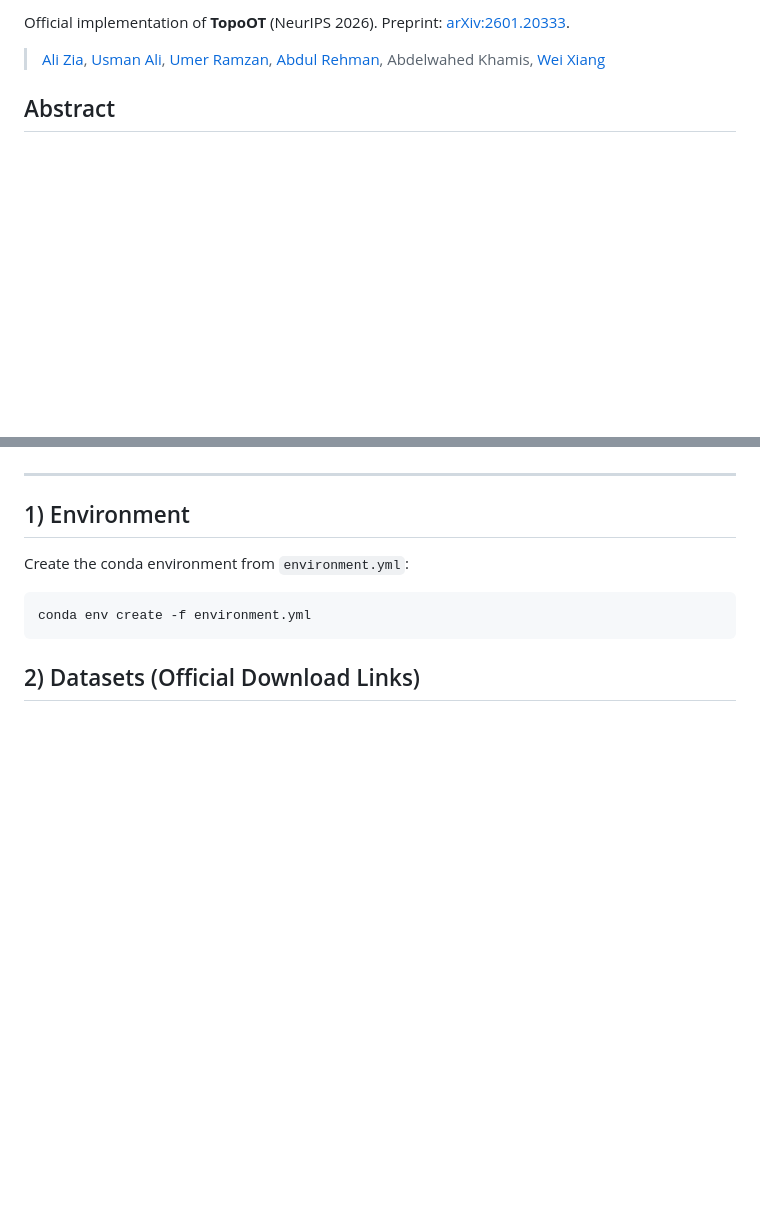
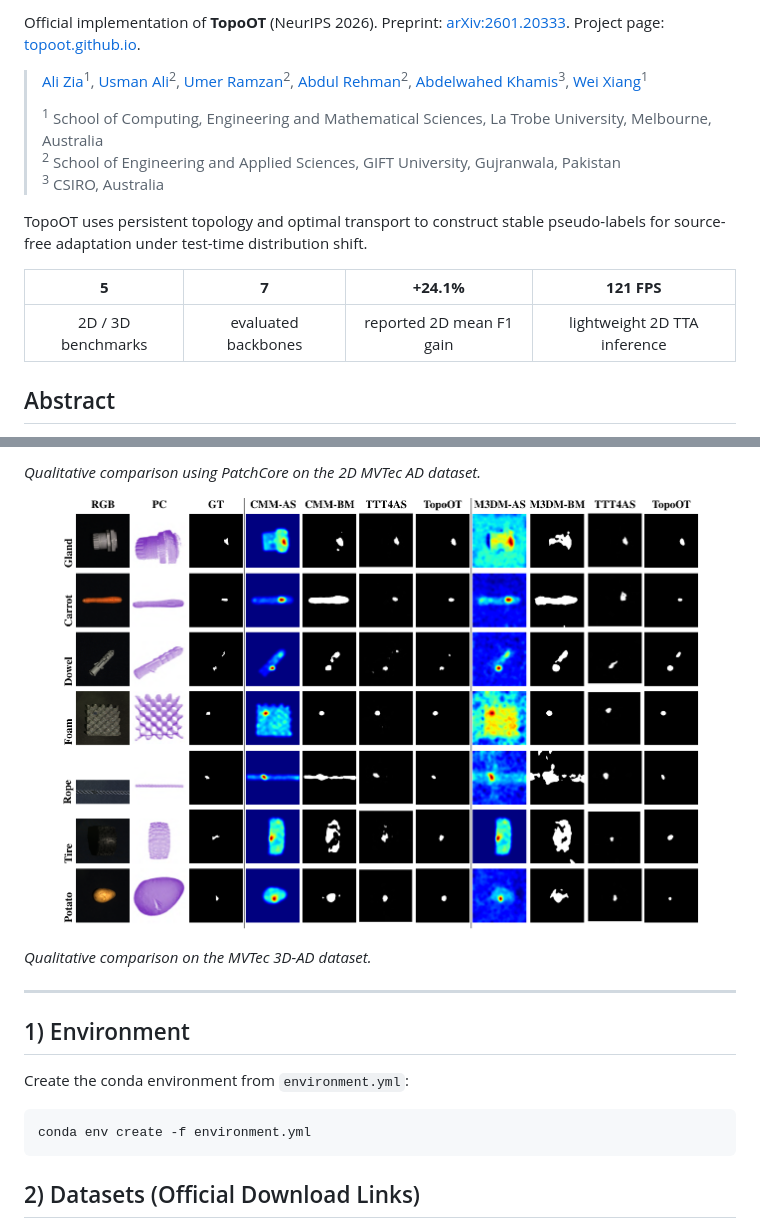
Before and after one commit to alizia369/TopoOT, a Markdown page: README.md, 2 parts joined by grey strips. Rendered like a GitHub page; pictures changed too: assets/3d.png (added); blank space fills up the shorter version.

```diff
--- a/README.md
+++ b/README.md
@@ -7,7 +8,17 @@
 
-Official implementation of **TopoOT** (NeurIPS 2026). Preprint: [arXiv:2601.20333](https://arxiv.org/abs/2601.20333).
+Official implementation of **TopoOT** (NeurIPS 2026). Preprint: [arXiv:2601.20333](https://arxiv.org/abs/2601.20333). Project page: [topoot.github.io](https://topoot.github.io/).
 
-> [Ali Zia](https://ali-zia.me/), [Usman Ali](https://scholar.google.com/citations?user=2A32xVQAAAAJ), [Umer Ramzan](https://scholar.google.com/citations?user=D3AhoccAAAAJ), [Abdul Rehman](https://scholar.google.com/citations?user=ZTuS-yUAAAAJ), Abdelwahed Khamis, [Wei Xiang](https://scholar.google.com/citations?user=VxQUr90AAAAJ)
+> [Ali Zia](https://ali-zia.me/)<sup>1</sup>, [Usman Ali](https://scholar.google.com/citations?user=2A32xVQAAAAJ)<sup>2</sup>, [Umer Ramzan](https://scholar.google.com/citations?user=D3AhoccAAAAJ)<sup>2</sup>, [Abdul Rehman](https://scholar.google.com/citations?user=ZTuS-yUAAAAJ)<sup>2</sup>, [Abdelwahed Khamis](https://scholar.google.com/citations?user=nj2jJB0AAAAJ)<sup>3</sup>, [Wei Xiang](https://scholar.google.com/citations?user=VxQUr90AAAAJ)<sup>1</sup>
+>
+> <sup>1</sup> School of Computing, Engineering and Mathematical Sciences, La Trobe University, Melbourne, Australia<br>
+> <sup>2</sup> School of Engineering and Applied Sciences, GIFT University, Gujranwala, Pakistan<br>
+> <sup>3</sup> CSIRO, Australia
+
+TopoOT uses persistent topology and optimal transport to construct stable pseudo-labels for source-free adaptation under test-time distribution shift.
+
+| **5** | **7** | **+24.1%** | **121 FPS** |
+|:---:|:---:|:---:|:---:|
+| 2D / 3D benchmarks | evaluated backbones | reported 2D mean F1 gain | lightweight 2D TTA inference |
 
 ## Abstract
 Deep topological data analysis (TDA) offers a principled framework for capturing structural invariants such as connectivity and cycles that persist across scales, making it a natural fit for anomaly segmentation (AS). Unlike threshold-based binarisation, which produces brittle masks under test-time distribution shift (TTDS), TDA allows anomalies to be characterised as disruptions to global structure rather than local fluctuations. We introduce TopoOT, a topology-aware optimal transport (OT) framework for source-free test-time adaptation in AS. Our key innovation is Optimal Transport Chaining, which sequentially aligns persistence diagrams (PDs) across thresholds and filtrations, yielding geodesic stability scores that identify features consistently preserved across scales. These stability-aware pseudo-labels supervise a lightweight head updated online using only unlabelled target samples, without access to source data or target labels, with OT-consistency and contrastive objectives, ensuring robust adaptation under TTDS. Across standard 2D and 3D anomaly detection benchmarks, TopoOT achieves state-of-the-art performance, outperforming second-best methods by up to +24.1% mean F1 on 2D datasets and +10.2% on 3D AS benchmarks.
@@ -14,3 +55,10 @@ Deep topological data analysis (TDA) offers a principled framework for capturing
+*Qualitative comparison using PatchCore on the 2D MVTec AD dataset.*
+
+<p align="center">
+  <img src="assets/3d.png" alt="3D qualitative comparison" width="90%">
+</p>
+
+*Qualitative comparison on the MVTec 3D-AD dataset.*
 
 ---
 
```
Also changed, not shown: other parts of README.md (+31 -0 lines), assets/2d.png (added), assets/main.png (added), 1 other file.
